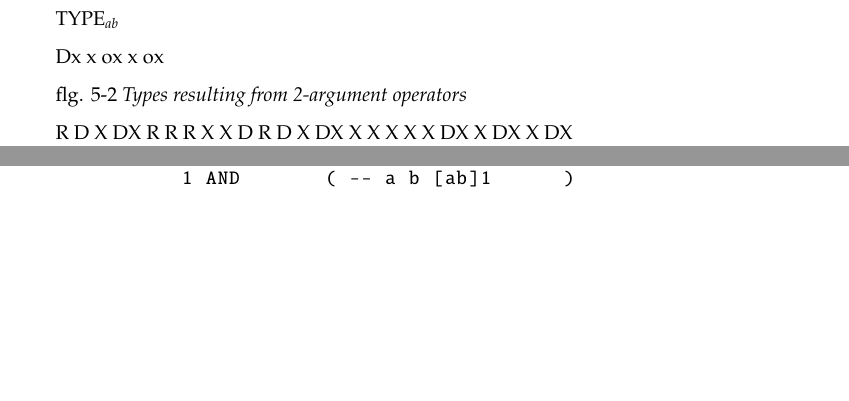
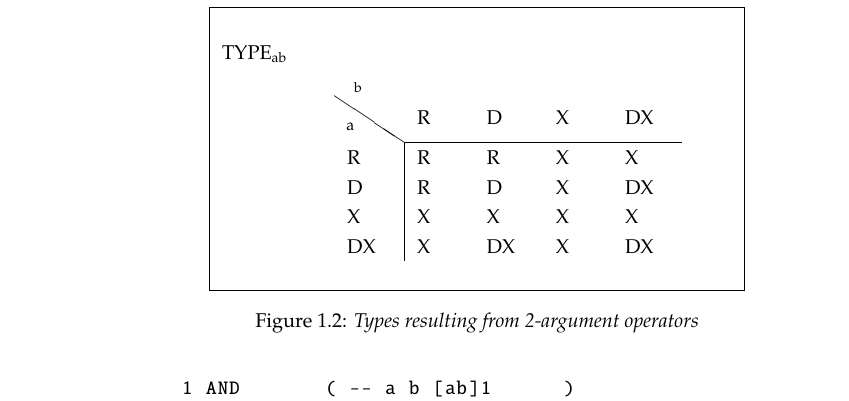
Before and after one commit to Josefg/Scientific_FORTH, a LaTeX thesis (Scientific Forth.tex, which reads Chapter-05/05-Scientific-Data-Structures.tex): two parts of pages 11 and 12 of 20 before the commit and part of page 12 of 21 after it, the two joined at a grey line, cut so that both start at the same text, the shorter picture padded with empty space. Compiled offline with pdfLaTeX.

Commit message:
Fig. 5-2

```diff
--- a/Chapter-05/05-Scientific-Data-Structures.tex
+++ b/Chapter-05/05-Scientific-Data-Structures.tex
@@ -317,18 +317,34 @@ GU: GNEGATE FNEGATE XNEGATE ;
 A few unary operators like \bc{XABS} (complex absolute value) return real values from complex arguments. If we want to use \bc{GU:} to define, say, \bc{GABS}, we must remember to redefine \bc{XABS} so it zeros the second bit of the type descriptor left on the stack, before returning its result to the ifstack. This is just a \bc{1 AND} so is fast.
 
 A binary operator (one that takes two arguments) expects its arguments \textit{and} their types on the ifstack. There is no distinction between single- and double-precision arithmetic on most numeric coprocessors. However, the result must leave the proper type-label on the stack. Here is what we want to happen, illustrated in fig. 5-2 as a matrix \regc{TYPE(arga, argb))}
+%flg. 5-2
+\begin{figure}
+    \center
+    \label{fig:05_02}
+    \newcolumntype{x}[1]{>{\let\newline\\\arraybackslash\hspace{0pt}}p{#1}}
+    \setlength{\extrarowheight}{0.1cm}
+    \begin{tabular}{|llm{7cm}|}
+        \hline
+        &&\\
+        TYPE\textsubscript{ab} && \\
+        &&
+        \begin{tabular}{ x{0.8cm}x{0.8cm} x{0.8cm} x{0.8cm} x{0.8cm} }
+            \textsubscript{\space \space b}&&&&\\
+            %\textsuperscript{b}&&&&\\
 
-TYPE$_{ab}$
-
-Dx  x ox x ox
-
-flg. 5-2 \textit{Types resulting from 2-argument operators}
-
-   R D  X DX
-R  R R  X X
-D  R D  X DX
-X  X X  X X
-DX X DX X DX
+            \diaghead(-3,2){\hskip \hsize} a & R & D & X & DX \\
+            \cline{2-5}
+            \multicolumn{1}{ x{0.8cm}|}{R  }&  R & R & X & X \\
+            \multicolumn{1}{ x{0.8cm}|}{D  }&  R & D & X & DX \\
+            \multicolumn{1}{ x{0.8cm}|}{X  }&  X & X & X & X \\
+            \multicolumn{1}{ x{0.8cm}|}{DX }&  X & DX & X & DX
+        \end{tabular}
+        \\
+        &&\\
+        \hline
+    \end{tabular}
+    \caption{\textit{Types resulting from 2-argument operators}}
+\end{figure}
 
 \leftbar[1\linewidth]
 Note: this protocol avoids misleading precision for the results of computations. It seems more scientific than FORTRAN's "convert intermediate results to the precision of the highest-precision operand" protocol.
--- a/Scientific Forth.tex
+++ b/Scientific Forth.tex
@@ -140,6 +140,9 @@
 % References
 \usepackage{hyperref}
 \usepackage{fancyvrb}
+%fancy tables
+\usepackage{array}
+\usepackage{makecell}
 
 \begin{document}
 \VerbatimFootnotes
```
